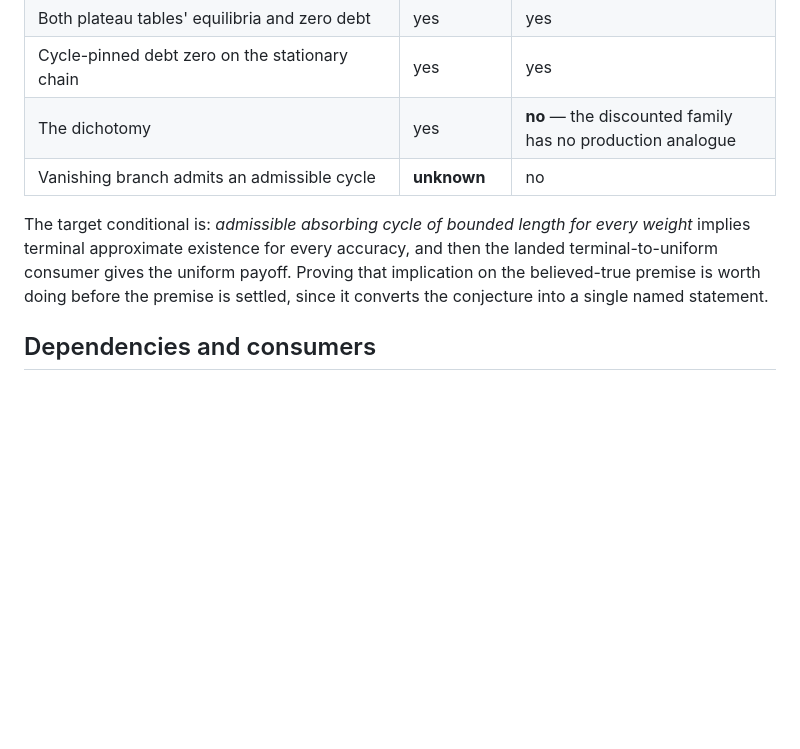
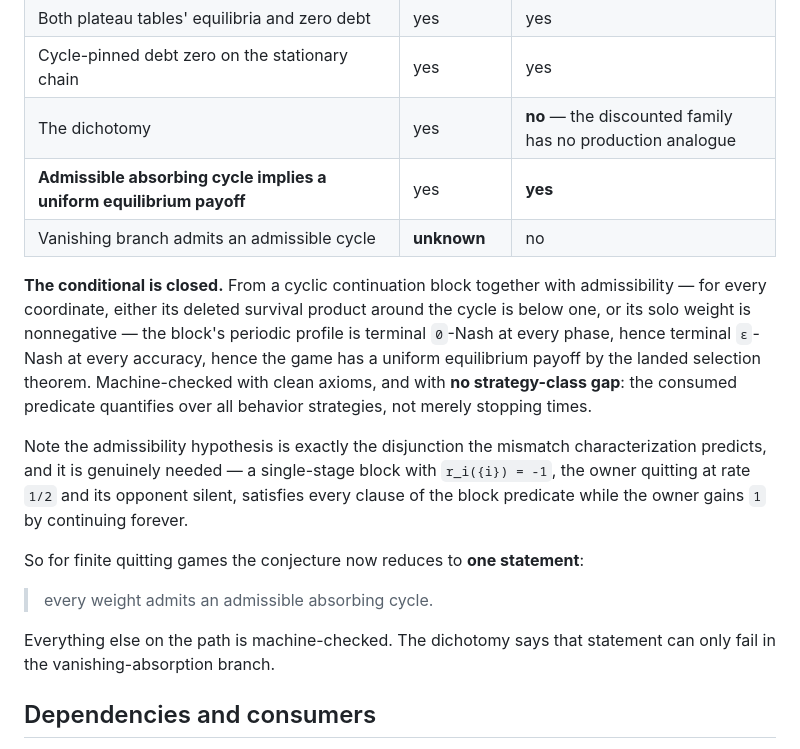
Before and after one commit to elazarg/GameTheory, a Markdown page: ideas/AbsorbingCycleCarrier/README.md, the part around the change. Drawn GitHub-style; blank space fills up the shorter version.

```diff
--- a/ideas/AbsorbingCycleCarrier/README.md
+++ b/ideas/AbsorbingCycleCarrier/README.md
@@ -60,13 +60,30 @@ was caught only by an adversarial audit.
 | Both plateau tables' equilibria and zero debt | yes | yes |
 | Cycle-pinned debt zero on the stationary chain | yes | yes |
 | The dichotomy | yes | **no** — the discounted family has no production analogue |
+| **Admissible absorbing cycle implies a uniform equilibrium payoff** | yes | **yes** |
 | Vanishing branch admits an admissible cycle | **unknown** | no |
 
-The target conditional is: *admissible absorbing cycle of bounded length for
-every weight* implies terminal approximate existence for every accuracy, and
-then the landed terminal-to-uniform consumer gives the uniform payoff. Proving
-that implication on the believed-true premise is worth doing before the premise
-is settled, since it converts the conjecture into a single named statement.
+**The conditional is closed.** From a cyclic continuation block together with
+admissibility — for every coordinate, either its deleted survival product
+around the cycle is below one, or its solo weight is nonnegative — the block's
+periodic profile is terminal `0`-Nash at every phase, hence terminal
+`ε`-Nash at every accuracy, hence the game has a uniform equilibrium payoff by
+the landed selection theorem. Machine-checked with clean axioms, and with **no
+strategy-class gap**: the consumed predicate quantifies over all behavior
+strategies, not merely stopping times.
+
+Note the admissibility hypothesis is exactly the disjunction the mismatch
+characterization predicts, and it is genuinely needed — a single-stage block
+with `r_i({i}) = -1`, the owner quitting at rate `1/2` and its opponent silent,
+satisfies every clause of the block predicate while the owner gains `1` by
+continuing forever.
+
+So for finite quitting games the conjecture now reduces to **one statement**:
+
+> every weight admits an admissible absorbing cycle.
+
+Everything else on the path is machine-checked. The dichotomy says that
+statement can only fail in the vanishing-absorption branch.
 
 ## Dependencies and consumers
 
```
Also changed, not shown: docs/uniform-equilibrium/FRONTIER.md (+24 -4 lines).
